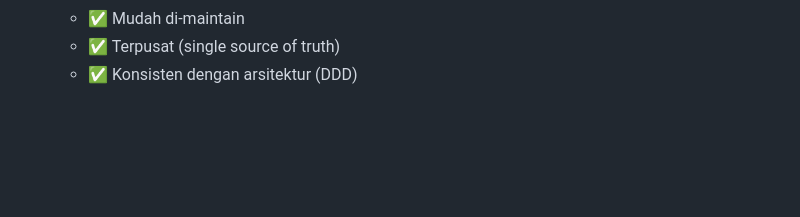
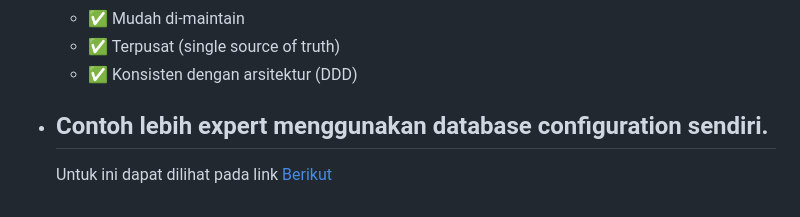
Before and after one commit to team-harapan-jaya/flutter-docs, a Markdown page: docs/README.md, the part around the change. Rendered like a GitHub page; blank space fills up the shorter version.

Commit message:
feat : add link to other md file

```diff
--- a/docs/README.md
+++ b/docs/README.md
@@ -1505,3 +1505,5 @@ Semua akses ke storage wajib melalui service/repository yang reusable.\
     - ✅ Mudah di-maintain
     - ✅ Terpusat (single source of truth)
     - ✅ Konsisten dengan arsitektur (DDD)
+- ## Contoh lebih expert menggunakan database configuration sendiri.
+    Untuk ini dapat dilihat pada link [Berikut](ls-ef.md)
```
